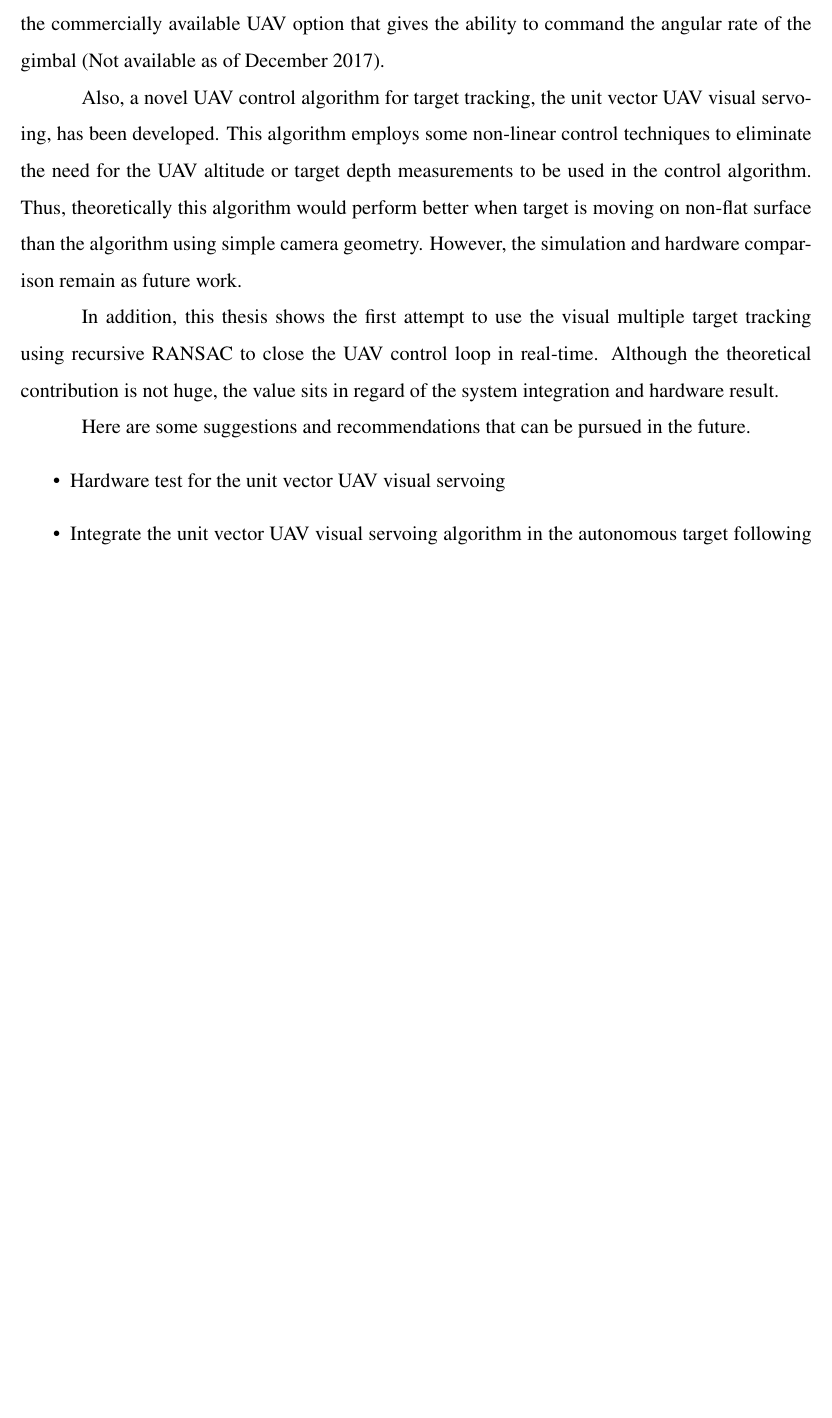
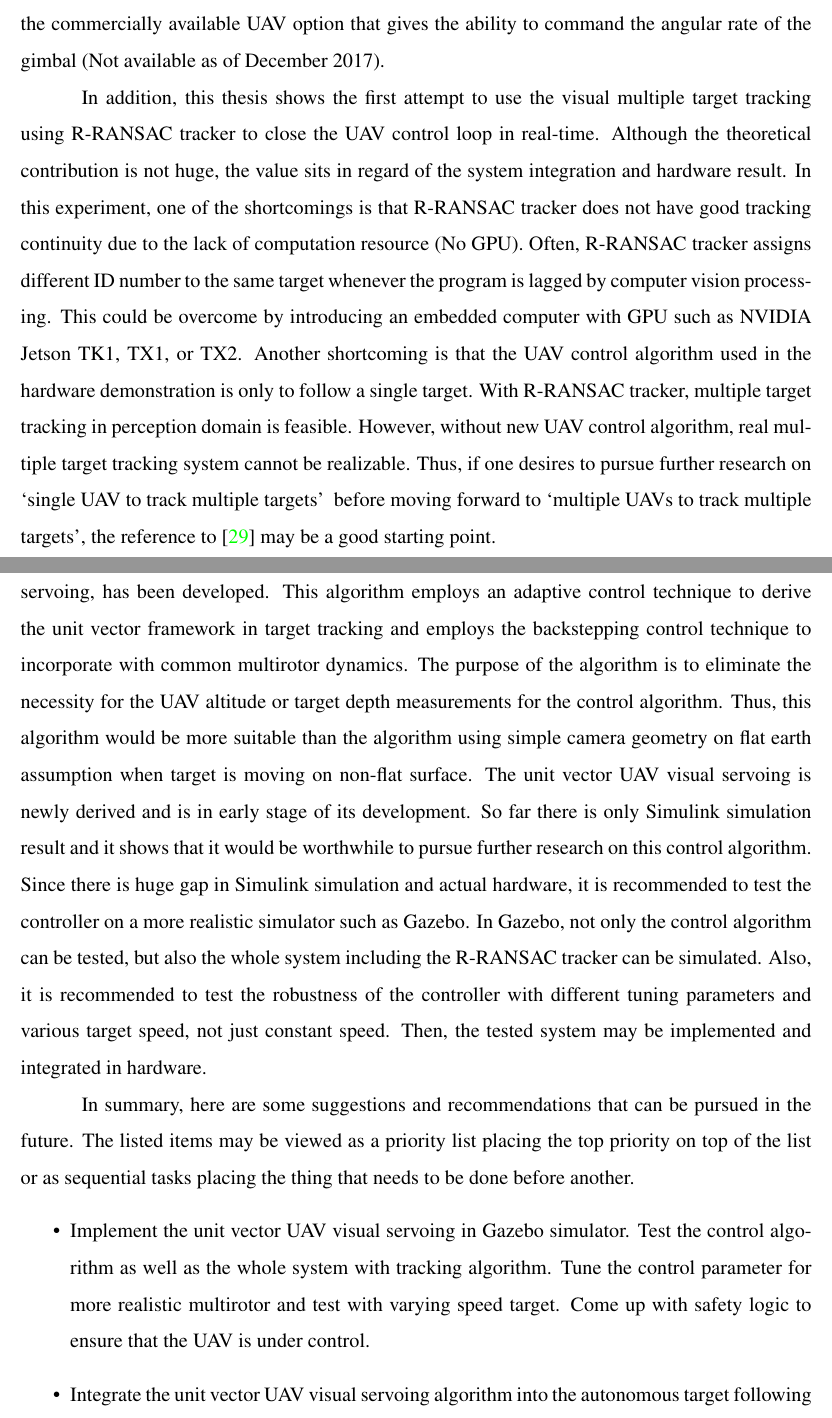
Before and after one commit to magiccjae/thesis, a LaTeX thesis (master.tex, which reads chapters/chapter5.tex): part of page 67 of 70 before the commit and two parts of pages 67 and 68 of 72 after it, the two joined at a grey line, cut so that both start at the same text, the shorter picture padded with empty space. Compiled offline with pdfLaTeX.

Commit message:
Dr.Beard said great!

```diff
--- a/chapters/chapter5.tex
+++ b/chapters/chapter5.tex
@@ -2,12 +2,14 @@
 \label{chapter5}
 We have presented several gimbal control algorithms: angle commanding gimbal control, angular velocity commanding gimbal control, and adaptive depth gimbal control. Although they have their own strengths and weaknesses, the adaptive depth gimbal control is the most useful when a depth sensor is not available and the camera is on a moving platform. Thus, the algorithm is more suitable than the other algorithms on small UAV tracking application. Although a custom pan-tilt gimbal had been built, the size of the gimbal system including gimbal controller exceeded the payload capability of commonly available multirotors. For this reason, if the adaptive depth gimbal controller is to be tested on UAV, a smaller size gimbal needs to be built or search for the commercially available UAV option that gives the ability to command the angular rate of the gimbal (Not available as of December 2017).
 
-Also, a novel UAV control algorithm for target tracking, the unit vector UAV visual servoing, has been developed. This algorithm employs some non-linear control techniques to eliminate the need for the UAV altitude or target depth measurements to be used in the control algorithm. Thus, theoretically this algorithm would perform better when target is moving on non-flat surface than the algorithm using simple camera geometry. However, the simulation and hardware comparison remain as future work.
+In addition, this thesis shows the first attempt to use the visual multiple target tracking using R-RANSAC tracker to close the UAV control loop in real-time. Although the theoretical contribution is not huge, the value sits in regard of the system integration and hardware result. In this experiment, one of the shortcomings is that R-RANSAC tracker does not have good tracking continuity due to the lack of computation resource (No GPU). Often, R-RANSAC tracker assigns different ID number to the same target whenever the program is lagged by computer vision processing. This could be overcome by introducing an embedded computer with GPU such as NVIDIA Jetson TK1, TX1, or TX2. Another shortcoming is that the UAV control algorithm used in the hardware demonstration is only to follow a single target. With R-RANSAC tracker, multiple target tracking in perception domain is feasible. However, without new UAV control algorithm, real multiple target tracking system cannot be realizable. Thus, if one desires to pursue further research on \lq single UAV to track multiple targets\rq\: before moving forward to \lq multiple UAVs to track multiple targets\rq, the reference to \cite{Gans2011} may be a good starting point.
 
-In addition, this thesis shows the first attempt to use the visual multiple target tracking using recursive RANSAC to close the UAV control loop in real-time. Although the theoretical contribution is not huge, the value sits in regard of the system integration and hardware result.
+Finally, a novel UAV control algorithm for target tracking, the unit vector UAV visual servoing, has been developed. This algorithm employs an adaptive control technique to derive the unit vector framework in target tracking and employs the backstepping control technique to incorporate with common multirotor dynamics. The purpose of the algorithm is to eliminate the necessity for the UAV altitude or target depth measurements for the control algorithm. Thus, this algorithm would be more suitable than the algorithm using simple camera geometry on flat earth assumption when target is moving on non-flat surface. The unit vector UAV visual servoing is newly derived and is in early stage of its development. So far there is only Simulink simulation result and it shows that it would be worthwhile to pursue further research on this control algorithm. Since there is huge gap in Simulink simulation and actual hardware, it is recommended to test the controller on a more realistic simulator such as Gazebo. In Gazebo, not only the control algorithm can be tested, but also the whole system including the R-RANSAC tracker can be simulated. Also, it is recommended to test the robustness of the controller with different tuning parameters and various target speed, not just constant speed. Then, the tested system may be implemented and integrated in hardware.
 
-Here are some suggestions and recommendations that can be pursued in the future.
+In summary, here are some suggestions and recommendations that can be pursued in the future. The listed items may be viewed as a priority list placing the top priority on top of the list or as sequential tasks placing the thing that needs to be done before another.
 \begin{itemize}
-	\item Hardware test for the unit vector UAV visual servoing
-	\item Integrate the unit vector UAV visual servoing algorithm in the autonomous target following system
+	\item Implement the unit vector UAV visual servoing in Gazebo simulator. Test the control algorithm as well as the whole system with tracking algorithm. Tune the control parameter for more realistic multirotor and test with varying speed target. Come up with safety logic to ensure that the UAV is under control.
+	\item Integrate the unit vector UAV visual servoing algorithm into the autonomous target following system in hardware. Test the system on non-flat ground.
+	\item Design and build a new compact gimbal for small multirotor and test the adaptive depth gimbal control algorithm on a flying platform. Compare the result with other existing algorithms. (Optional)
+	\item Implement the multiple target keeping in FOV algorithm from \cite{Gans2011} and integrate into the autonomous target following system. Note that the algorithm from \cite{Gans2011} is realistic for a multirotor equipped with at least two-axis gimbal. (Optional)
 \end{itemize}
```
Also changed, not shown: references/refs.bib (+11 -0 lines), master.bbl, 7 other files.
